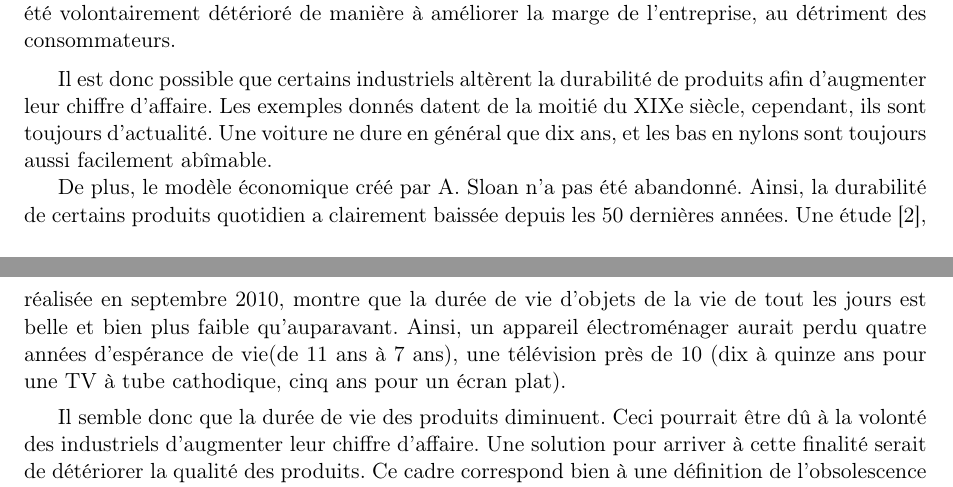
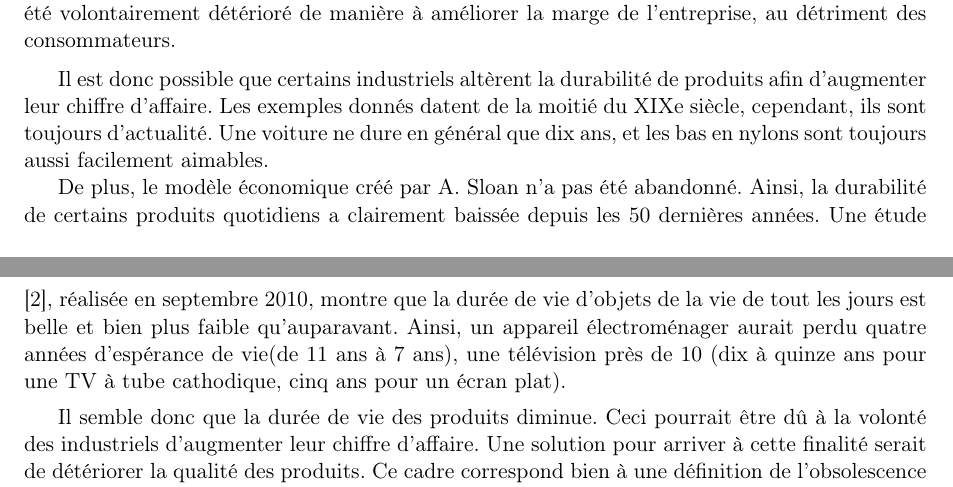
Before and after one commit to Entilore/Mono, a LaTeX document (Rapport/main.tex, which reads Rapport/c1/s1/ss1/subsection.tex): two parts of pages 5 and 6 of 26, joined at a grey line, cut so that both start at the same text. Compiled offline with pdfLaTeX.

Commit message:
c1/s1/ss1 orthographe corrigé

```diff
--- a/Rapport/c1/s1/ss1/subsection.tex
+++ b/Rapport/c1/s1/ss1/subsection.tex
@@ -35,12 +35,12 @@ Selon le site web \url{obsolescence-programmee.fr},  la qualité de leur produit
 
 \medbreak
 
-Il est donc possible que certains industriels altèrent la durabilité de produits afin d'augmenter leur chiffre d'affaire. Les exemples donnés datent de la moitié du XIXe siècle, cependant, ils sont toujours d'actualité. Une voiture ne dure en général que dix ans, et les bas en nylons sont toujours aussi facilement abîmable.
+Il est donc possible que certains industriels altèrent la durabilité de produits afin d'augmenter leur chiffre d'affaire. Les exemples donnés datent de la moitié du XIXe siècle, cependant, ils sont toujours d'actualité. Une voiture ne dure en général que dix ans, et les bas en nylons sont toujours aussi facilement aimables.
 
-De plus, le modèle économique créé par A. Sloan n'a pas été abandonné. Ainsi, la durabilité de certains produits quotidien a clairement baissée depuis les 50 dernières années.
+De plus, le modèle économique créé par A. Sloan n'a pas été abandonné. Ainsi, la durabilité de certains produits quotidiens a clairement baissée depuis les 50 dernières années.
 Une étude \cite{opSsg}, réalisée en septembre 2010, montre que la durée de vie d'objets de la vie de tout les jours est belle et bien plus faible qu'auparavant.
 Ainsi, un appareil électroménager aurait perdu quatre années d'espérance de vie(de 11 ans à 7 ans), une télévision près de 10 (dix à quinze ans pour une TV à tube cathodique, cinq ans pour un écran plat).
 
 \medbreak
 
-Il semble donc que la durée de vie des produits diminuent. Ceci pourrait être dû à la volonté des industriels d'augmenter leur chiffre d'affaire. Une solution pour arriver à cette finalité serait de détériorer la qualité des produits. Ce cadre correspond  bien à une définition de l'obsolescence programmée : la réduction de la durée vie volontaire d'un objet, afin de pouvoir en revendre un plus fréquemment.
+Il semble donc que la durée de vie des produits diminue. Ceci pourrait être dû à la volonté des industriels d'augmenter leur chiffre d'affaire. Une solution pour arriver à cette finalité serait de détériorer la qualité des produits. Ce cadre correspond  bien à une définition de l'obsolescence programmée : la réduction de la durée vie volontaire d'un objet, afin de pouvoir en revendre un plus fréquemment.
```
Also changed, not shown: Rapport/c1/s2/ss1/subsection.tex (+1 -1 lines), Rapport/c2/s2/ss3/subsection.tex (+1 -1 lines), 1 other file.
